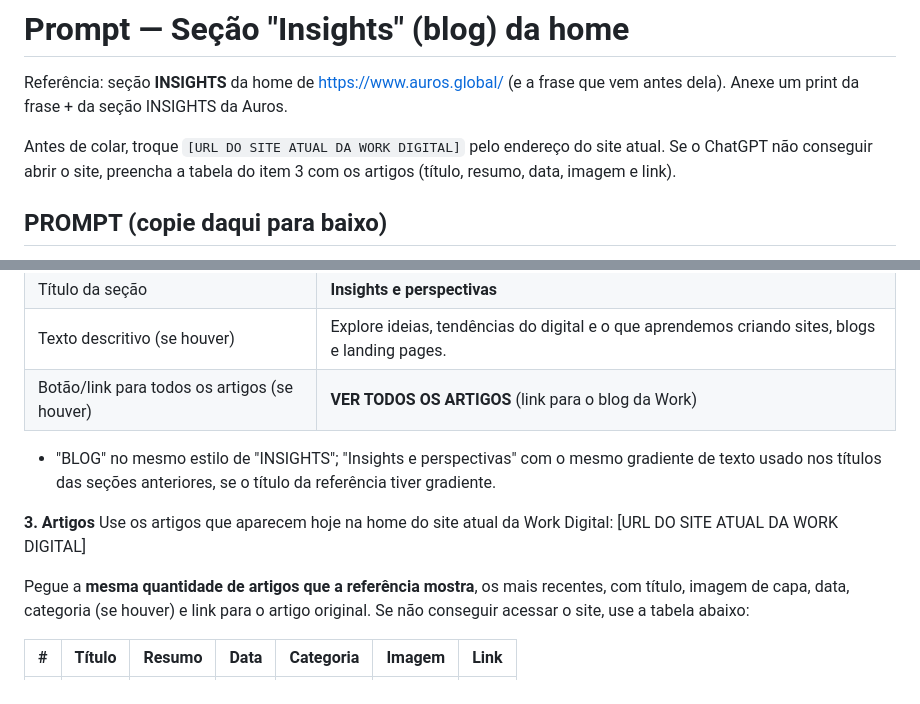
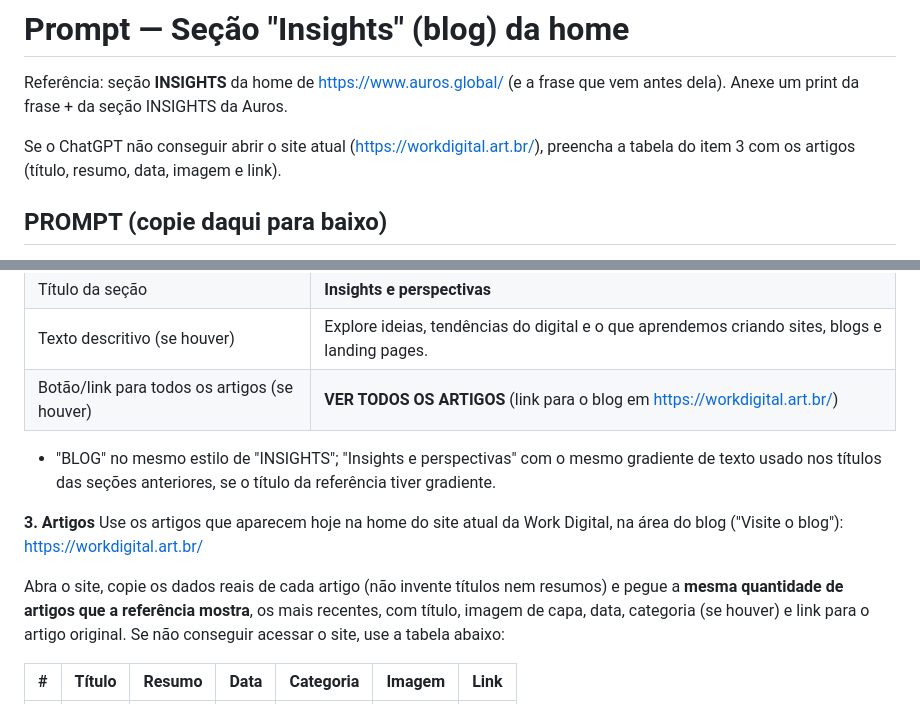
Before and after one commit to vaniaararipe1/workdigital, a Markdown page: prompts/prompt-secao-insights-blog.md, 2 parts joined by grey strips. Drawn GitHub-style.

Commit message:
Point blog section prompt to the current Work Digital site
Co-Authored-By: Claude Opus 5.5 <noreply@anthropic.com>
Claude-Session: https://claude.ai/code/session_01XrU95rrYvenBz4iVvdFG5N

```diff
--- a/prompts/prompt-secao-insights-blog.md
+++ b/prompts/prompt-secao-insights-blog.md
@@ -3,9 +3,8 @@
 Referência: seção **INSIGHTS** da home de https://www.auros.global/ (e a frase que vem antes dela).
 Anexe um print da frase + da seção INSIGHTS da Auros.
 
-Antes de colar, troque `[URL DO SITE ATUAL DA WORK DIGITAL]` pelo endereço do site atual. Se o
-ChatGPT não conseguir abrir o site, preencha a tabela do item 3 com os artigos (título, resumo,
-data, imagem e link).
+Se o ChatGPT não conseguir abrir o site atual (https://workdigital.art.br/), preencha a tabela do
+item 3 com os artigos (título, resumo, data, imagem e link).
 
 ## PROMPT (copie daqui para baixo)
 
@@ -30,16 +29,16 @@ cliente NÃO procura por você?", se a referência também for animada.
 | **INSIGHTS** | **BLOG** |
 | Título da seção | **Insights e perspectivas** |
 | Texto descritivo (se houver) | Explore ideias, tendências do digital e o que aprendemos criando sites, blogs e landing pages. |
-| Botão/link para todos os artigos (se houver) | **VER TODOS OS ARTIGOS** (link para o blog da Work) |
+| Botão/link para todos os artigos (se houver) | **VER TODOS OS ARTIGOS** (link para o blog em https://workdigital.art.br/) |
 
 - "BLOG" no mesmo estilo de "INSIGHTS"; "Insights e perspectivas" com o mesmo gradiente de texto
   usado nos títulos das seções anteriores, se o título da referência tiver gradiente.
 
 **3. Artigos**
-Use os artigos que aparecem hoje na home do site atual da Work Digital:
-[URL DO SITE ATUAL DA WORK DIGITAL]
+Use os artigos que aparecem hoje na home do site atual da Work Digital, na área do blog
+("Visite o blog"): https://workdigital.art.br/
 
-Pegue a **mesma quantidade de artigos que a referência mostra**, os mais recentes, com título,
+Abra o site, copie os dados reais de cada artigo (não invente títulos nem resumos) e pegue a **mesma quantidade de artigos que a referência mostra**, os mais recentes, com título,
 imagem de capa, data, categoria (se houver) e link para o artigo original. Se não conseguir
 acessar o site, use a tabela abaixo:
 
```
